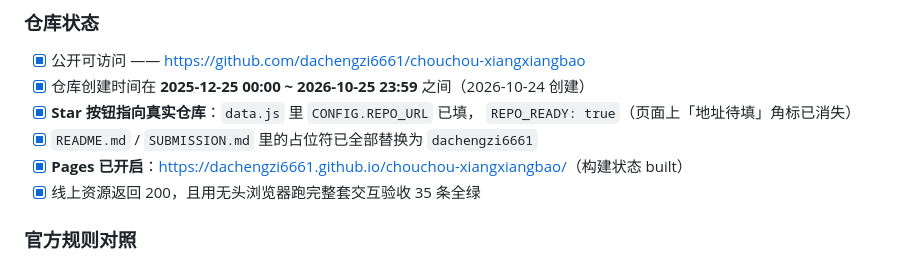
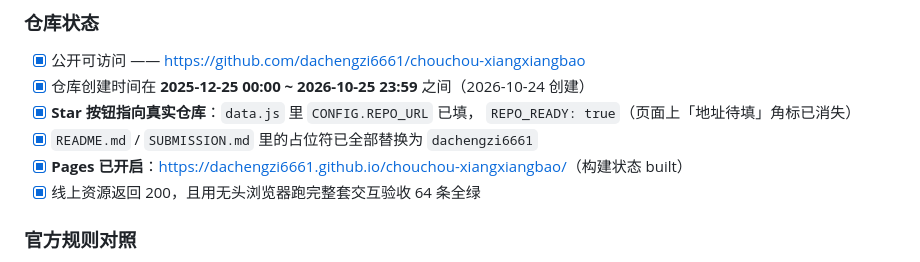
Before and after one commit to dachengzi6661/chouchou-xiangxiangbao, a Markdown page: SUBMISSION.md, the part around the change. Drawn GitHub-style.

```diff
--- a/SUBMISSION.md
+++ b/SUBMISSION.md
@@ -110,7 +110,7 @@
       `REPO_READY: true`（页面上「地址待填」角标已消失）
 - [x] `README.md` / `SUBMISSION.md` 里的占位符已全部替换为 `dachengzi6661`
 - [x] **Pages 已开启**：<https://dachengzi6661.github.io/chouchou-xiangxiangbao/>（构建状态 built）
-- [x] 线上资源返回 200，且用无头浏览器跑完整套交互验收 35 条全绿
+- [x] 线上资源返回 200，且用无头浏览器跑完整套交互验收 64 条全绿
 
 ### 官方规则对照
 
```
Also changed, not shown: HANDOFF.md (+14 -7 lines), 1 other file.
